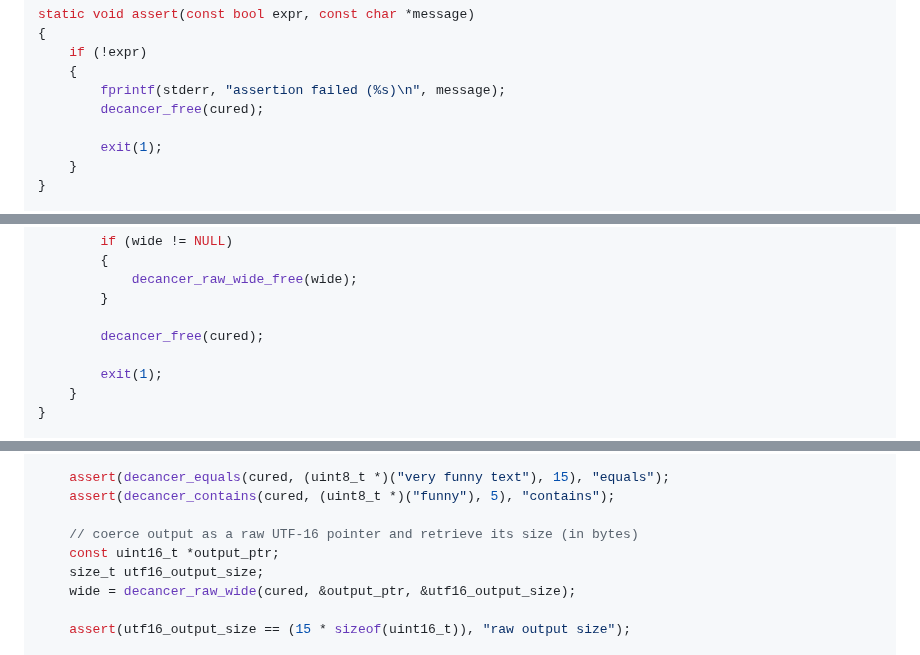
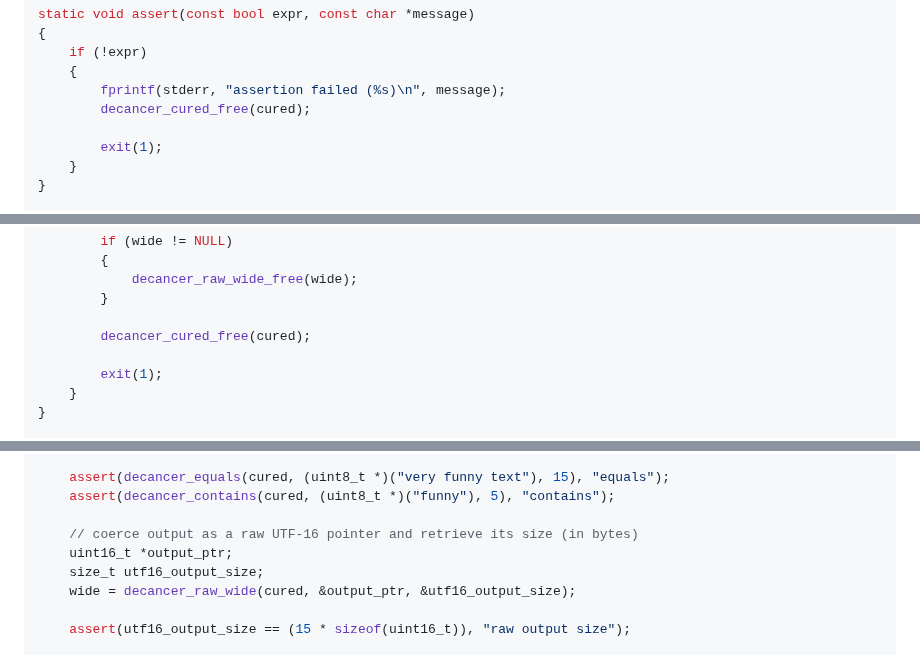
Before and after one commit to null8626/decancer, a Markdown page: core/README.md, 3 parts joined by grey strips. Drawn GitHub-style; folded sections open.

Commit message:
doc: fix readme examples

```diff
--- a/core/README.md
+++ b/core/README.md
@@ -294,7 +294,7 @@ static void assert(const bool expr, const char *message)
     if (!expr)
     {
         fprintf(stderr, "assertion failed (%s)\n", message);
-        decancer_free(cured);
+        decancer_cured_free(cured);
 
         exit(1);
     }
@@ -378,7 +378,7 @@ static void assert(const bool expr, const char *message)
             decancer_raw_wide_free(wide);
         }
 
-        decancer_free(cured);
+        decancer_cured_free(cured);
 
         exit(1);
     }
@@ -423,7 +423,7 @@ int main(void) {
     assert(decancer_contains(cured, (uint8_t *)("funny"), 5), "contains");
 
     // coerce output as a raw UTF-16 pointer and retrieve its size (in bytes)
-    const uint16_t *output_ptr;
+    uint16_t *output_ptr;
     size_t utf16_output_size;
     wide = decancer_raw_wide(cured, &output_ptr, &utf16_output_size);
 
```
